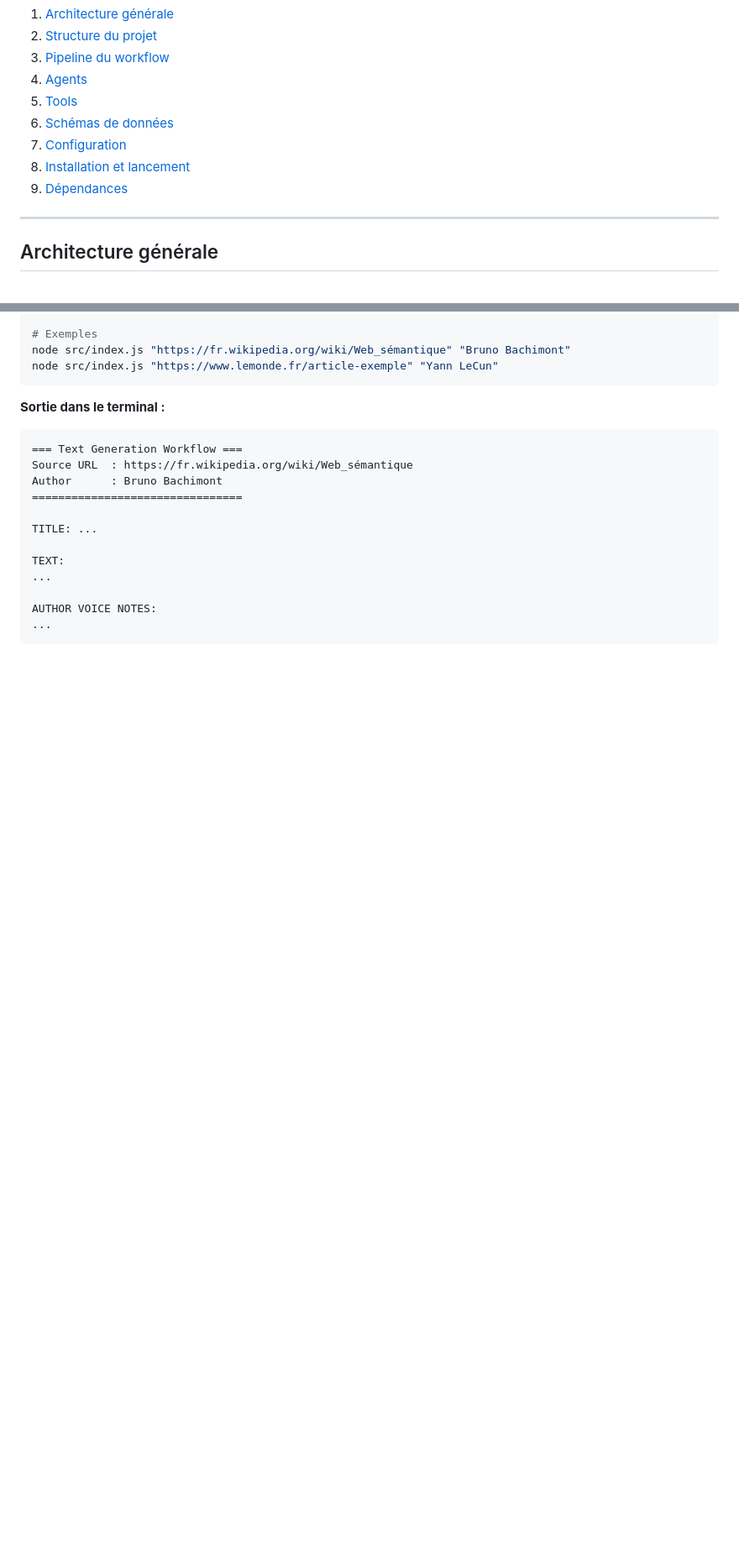
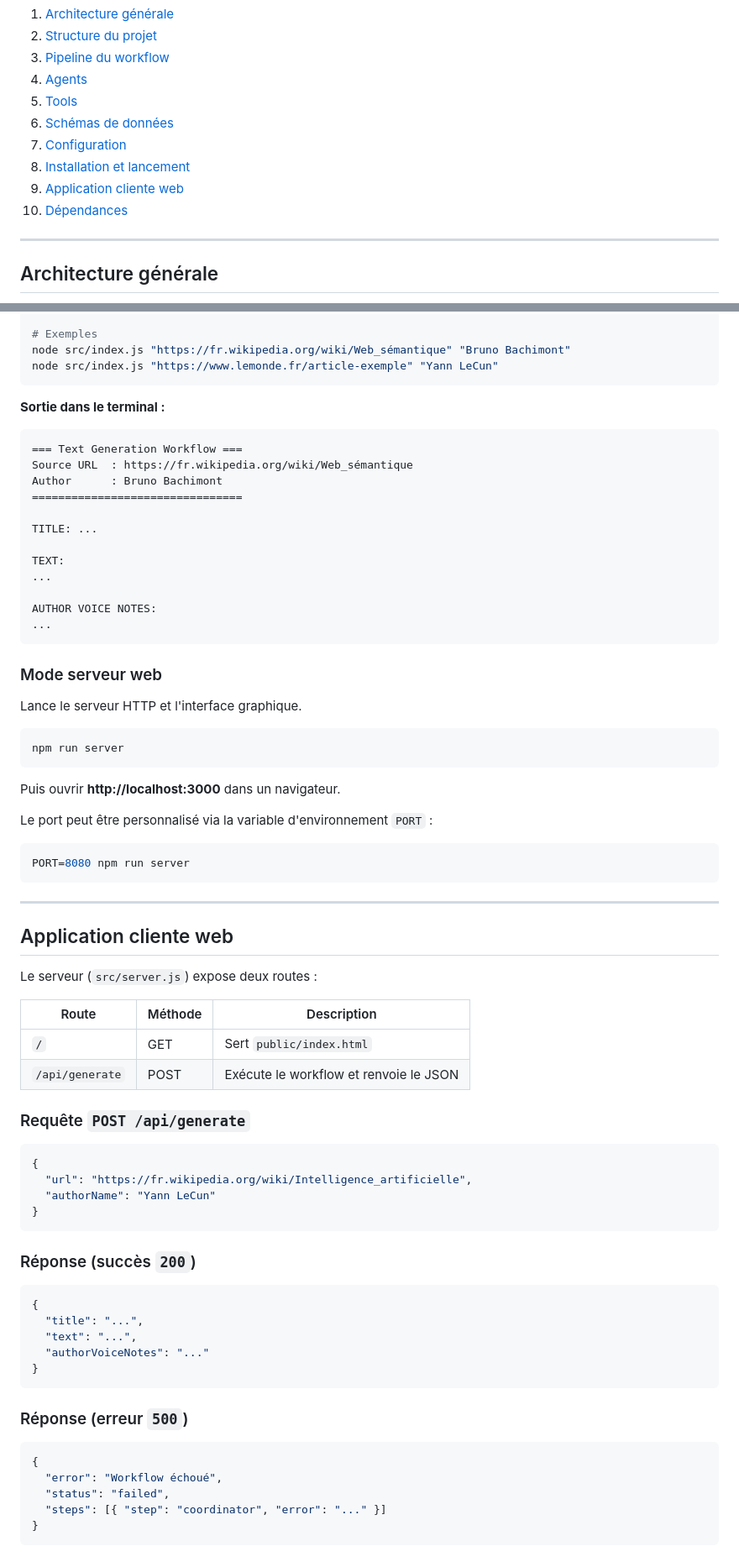
Before and after one commit to samszo/generator_expertise, a Markdown page: README.md, 2 parts joined by grey strips. Shown at 84% size. Rendered like a GitHub page; blank space fills up the shorter version.

````diff
--- a/README.md
+++ b/README.md
@@ -14,7 +14,8 @@ Workflow multi-agents qui génère un texte original sur un sujet extrait d'une
 6. [Schémas de données](#schémas-de-données)
 7. [Configuration](#configuration)
 8. [Installation et lancement](#installation-et-lancement)
-9. [Dépendances](#dépendances)
+9. [Application cliente web](#application-cliente-web)
+10. [Dépendances](#dépendances)
 
 ---
 
@@ -402,3 +421,59 @@ AUTHOR VOICE NOTES:
 ...
 ```
 
+### Mode serveur web
+
+Lance le serveur HTTP et l'interface graphique.
+
+```bash
+npm run server
+```
+
+Puis ouvrir **http://localhost:3000** dans un navigateur.
+
+Le port peut être personnalisé via la variable d'environnement `PORT` :
+
+```bash
+PORT=8080 npm run server
+```
+
+---
+
+## Application cliente web
+
+Le serveur (`src/server.js`) expose deux routes :
+
+| Route | Méthode | Description |
+|---|---|---|
+| `/` | GET | Sert `public/index.html` |
+| `/api/generate` | POST | Exécute le workflow et renvoie le JSON |
+
+### Requête `POST /api/generate`
+
+```json
+{
+  "url": "https://fr.wikipedia.org/wiki/Intelligence_artificielle",
+  "authorName": "Yann LeCun"
+}
+```
+
+### Réponse (succès `200`)
+
+```json
+{
+  "title": "...",
+  "text": "...",
+  "authorVoiceNotes": "..."
+}
+```
+
+### Réponse (erreur `500`)
+
+```json
+{
+  "error": "Workflow échoué",
+  "status": "failed",
+  "steps": [{ "step": "coordinator", "error": "..." }]
+}
+```
+
````
Also changed, not shown: other parts of README.md (+53 -8 lines).
